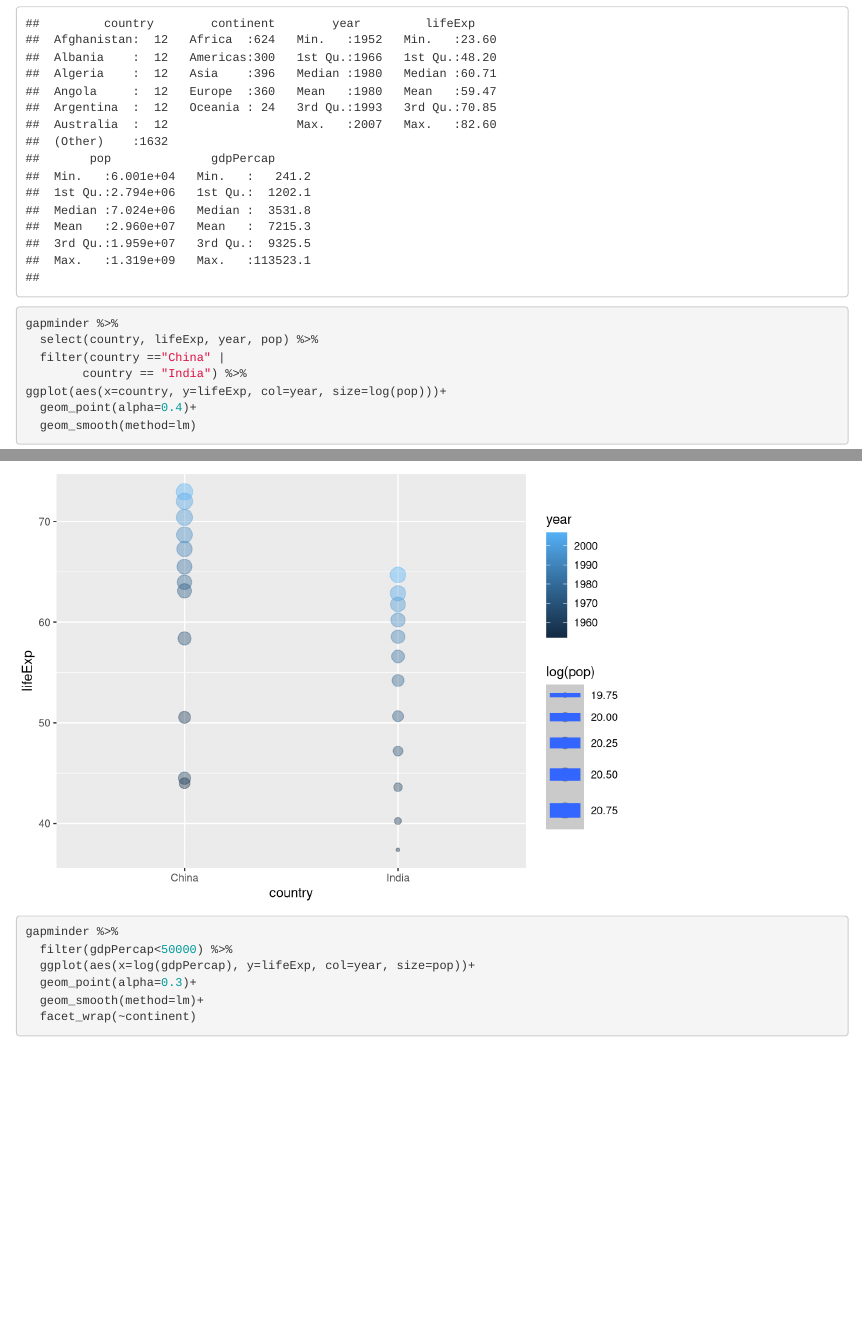
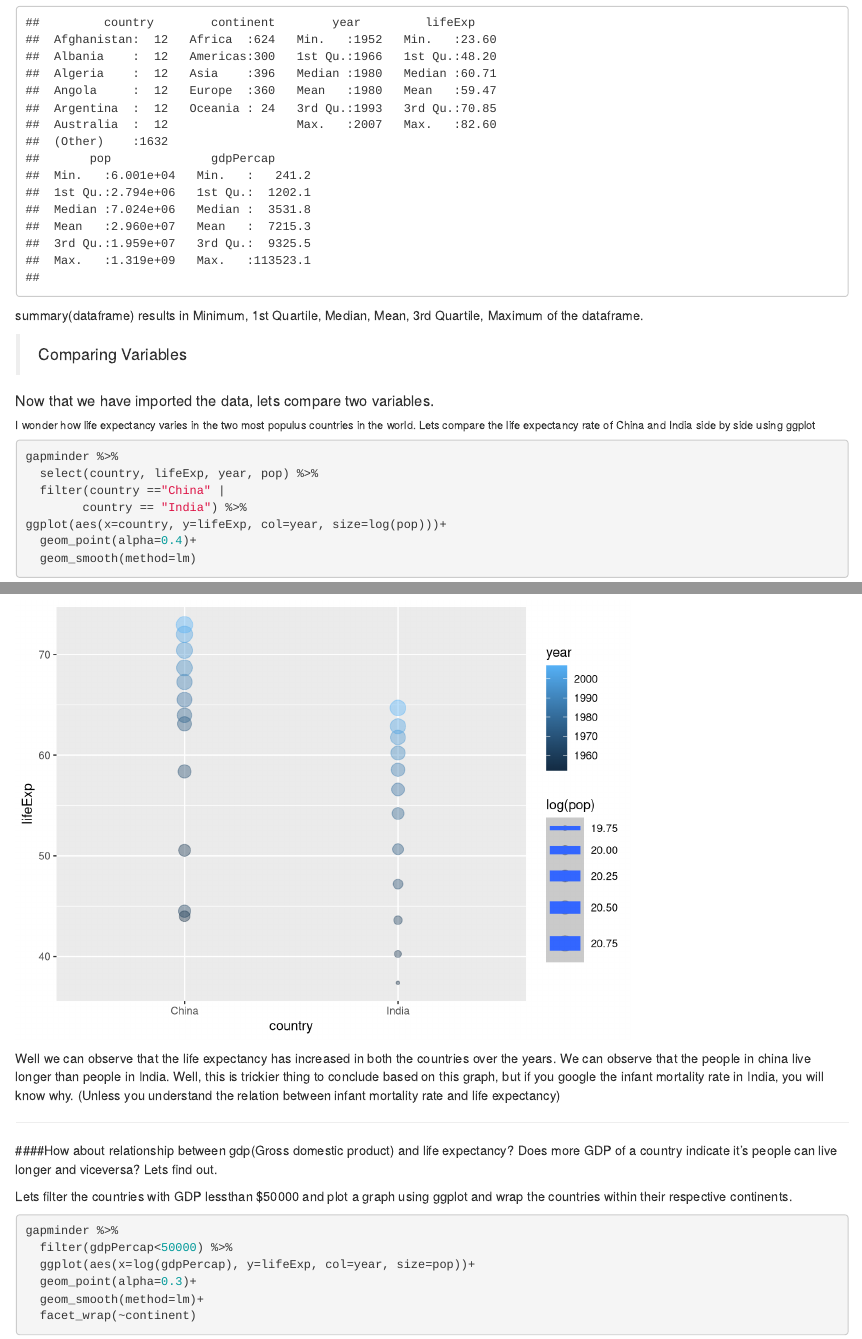
Before and after one commit to chartbuster/Gapminder, an R Markdown document (Gapminder.Rmd): the page in a window 1100 px wide, from 500 px down before the commit and from 480 px down after it, so that both start at the same text, and a second part further down, joined at a grey line. Rendered offline with R 4.5, knitr and Pandoc, with nearby package versions; code that draws random numbers runs with fixed seeds of ours; some code elsewhere in the file could not run offline; the gapminder table comes from the copy in Python's plotly package.

Commit message:
Summary of plots updated

````diff
--- a/Gapminder.Rmd
+++ b/Gapminder.Rmd
@@ -32,10 +32,13 @@ library(dplyr)
 ```{r, message = FALSE}
 summary(gapminder)
 ```
+summary(dataframe) results in Minimum, 1st Quartile, Median, Mean, 3rd Quartile, Maximum of the dataframe.
 
+> Comparing Variables
 
+##### Now that we have imported the data, lets compare two variables.
+###### I wonder how life expectancy varies in the two most populus countries in the world. Lets compare the life expectancy rate of China and India side by side using ggplot
 ```{r, message = FALSE}
-
 gapminder %>%
   select(country, lifeExp, year, pop) %>%
   filter(country =="China" |
@@ -44,7 +47,12 @@ ggplot(aes(x=country, y=lifeExp, col=year, size=log(pop)))+
   geom_point(alpha=0.4)+
   geom_smooth(method=lm)
 ```
+Well we can observe that the life expectancy has increased in both the countries over the years. We can observe that the people in china live longer than people in India. Well, this is trickier thing to conclude based on this graph, but if you google the infant mortality rate in India, you will know why. (Unless you understand the relation between infant mortality rate and life expectancy)
 
+***
+####How about relationship between gdp(Gross domestic product) and life expectancy? Does more GDP of a country indicate it's people can live longer and viceversa? Lets find out.
+
+Lets filter the countries with GDP lessthan $50000 and plot a graph using ggplot and wrap the countries within their respective continents.
 ```{r}
 gapminder %>%
   filter(gdpPercap<50000) %>%
````
Also changed, not shown: Gapminder.Rmd (2 more changed lines).
